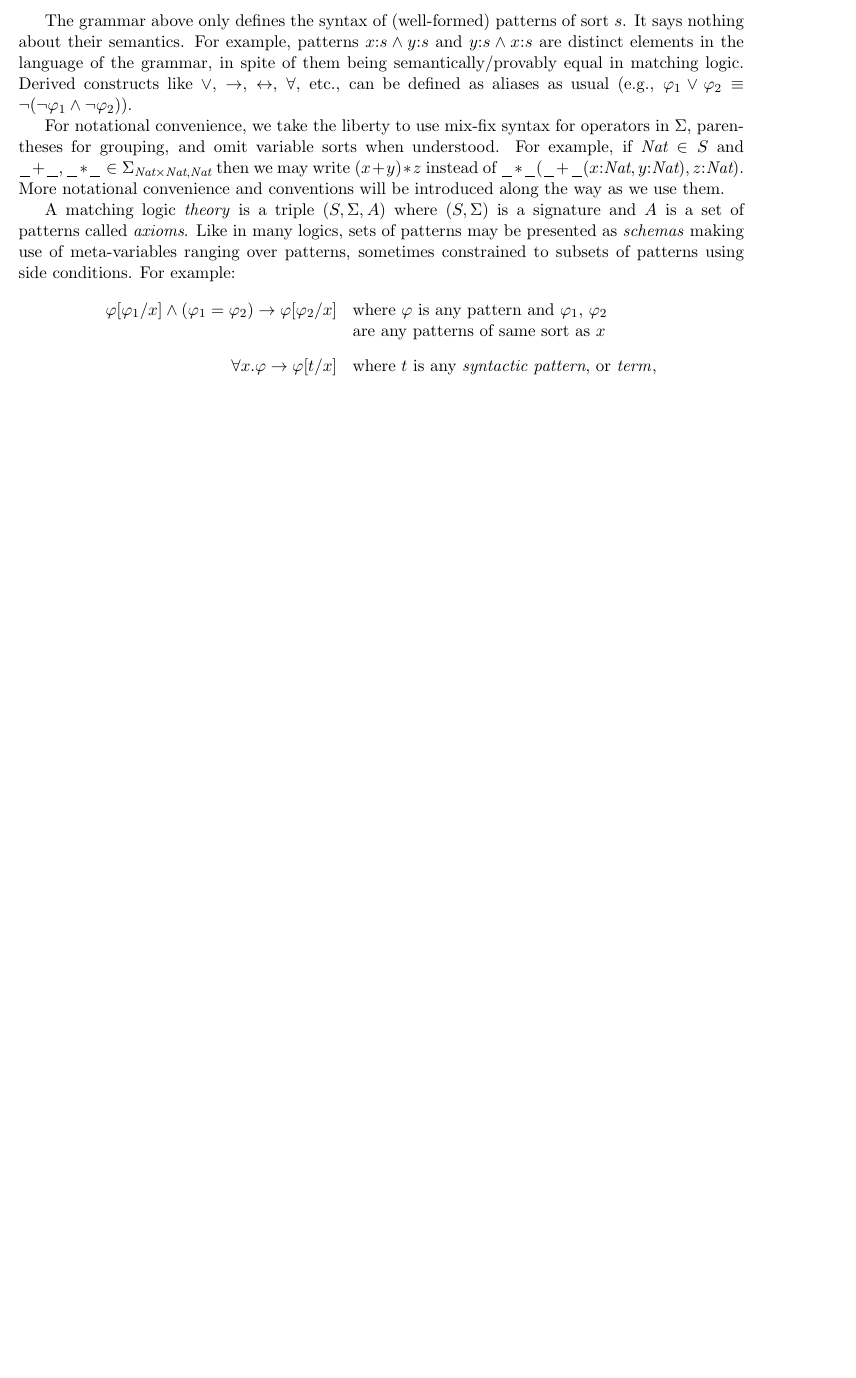
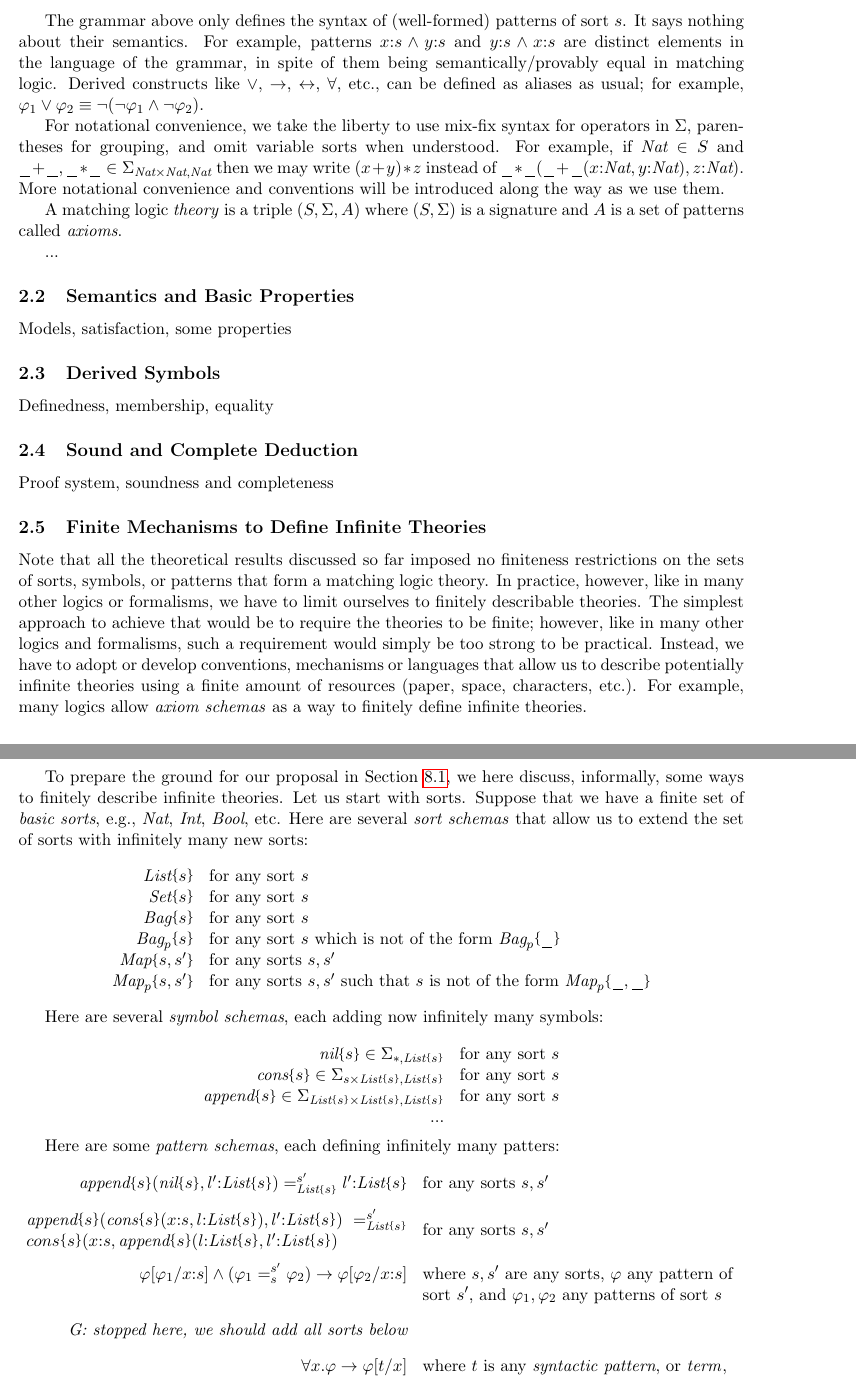
Before and after one commit to runtimeverification/haskell-backend, a LaTeX document (docs/semantics-of-k.tex): part of page 2 of 19 before the commit and two parts of pages 2 and 3 of 20 after it, the two joined at a grey line, cut so that both start at the same text, the shorter picture padded with empty space. Compiled offline with pdfLaTeX.

Commit message:
some edits

```diff
--- a/docs/semantics-of-k.tex
+++ b/docs/semantics-of-k.tex
@@ -227,8 +227,17 @@
   \newcommand{\quot}[1]{\mathrm{``#1"}}
 
 \newcommand{\Nat}{\textit{Nat}}
+\newcommand{\Int}{\textit{Int}}
+\newcommand{\Bool}{\textit{Bool}}
 \newcommand{\List}{\textit{List}}
+\newcommand{\nil}{\textit{nil}}
+\newcommand{\cons}{\textit{cons}}
+\newcommand{\append}{\textit{append}}
+\newcommand{\Bag}{\textit{Bag}}
+\newcommand{\Set}{\textit{Set}}
+\newcommand{\Map}{\textit{Map}}
 \newcommand{\parametric}[2]{{#1}\raisebox{.2ex}{\texttt{\footnotesize{\{}}}#2\raisebox{.2ex}{\texttt{\footnotesize{\}}}}}
+\newcommand{\parametricscript}[2]{{#1}\raisebox{.2ex}{\texttt{\tiny{\{}}}#2\raisebox{.2ex}{\texttt{\tiny{\}}}}}
 
   % Title and authors
   \title{The Semantics of \K}
@@ -326,8 +352,8 @@ $y\cln s \wedge x \cln s$ are distinct elements in the language
 of the grammar, in spite of them being semantically/provably equal
 in matching logic.
 Derived constructs like $\vee$, $\rightarrow$, $\leftrightarrow$,
-$\forall$, etc., can be defined as aliases as usual (e.g.,
-$\varphi_1 \vee \varphi_2 \equiv \neg(\neg \varphi_1 \wedge \neg\varphi_2)$).
+$\forall$, etc., can be defined as aliases as usual; for example,
+$\varphi_1 \vee \varphi_2 \equiv \neg(\neg \varphi_1 \wedge \neg\varphi_2)$.
 
 For notational convenience, we take the liberty to use mix-fix syntax for
 operators in $\Sigma$,
@@ -341,15 +367,95 @@ as we use them.
 
 A matching logic \emph{theory} is a triple $(S, \Sigma, A)$ where
 $(S,\Sigma)$ is a signature and $A$ is a set of patterns called \emph{axioms}.
-Like in many logics, sets of patterns may be presented as \emph{schemas}
-making use of meta-variables ranging over patterns, sometimes constrained
-to subsets of patterns using side conditions.
-For example:
+
+...
+
+\subsection{Semantics and Basic Properties}
+
+Models, satisfaction, some properties
+
+\subsection{Derived Symbols}
+
+Definedness, membership, equality
+
+\subsection{Sound and Complete Deduction}
+
+Proof system, soundness and completeness
+
+\subsection{Finite Mechanisms to Define Infinite Theories}
+
+Note that all the theoretical results discussed so far imposed no finiteness
+restrictions on the sets of sorts, symbols, or patterns that form a matching
+logic theory.
+In practice, however, like in many other logics or formalisms, we have to
+limit ourselves to finitely describable theories.
+The simplest approach to achieve that would be to require the theories to be
+finite; however, like in many other logics and formalisms, such a requirement
+would simply be too strong to be practical.
+Instead, we have to adopt or develop conventions, mechanisms or languages that
+allow us to describe potentially infinite theories using a finite amount of
+resources (paper, space, characters, etc.).
+For example, many logics allow \emph{axiom schemas} as a way to finitely
+define infinite theories.
+
+To prepare the ground for our proposal in Section~\ref{sec:syntax-of-kore},
+we here discuss, informally, some ways to finitely describe infinite theories.
+Let us start with sorts.
+Suppose that we have a finite set of \emph{basic sorts}, e.g.,
+$\Nat$, $\Int$, $\Bool$, etc.
+Here are several \emph{sort schemas} that allow us to extend the set of sorts
+with infinitely many new sorts:
 $$
 \begin{array}{rl}
-\varphi[\varphi_1/x] \wedge (\varphi_1 = \varphi_2) \rightarrow \varphi[\varphi_2/x]
-&\textrm{where $\varphi$ is any pattern and $\varphi_1$, $\varphi_2$} \\
-& \textrm{are any patterns of same sort as $x$}
+\parametric{\List}{s} &
+\textrm{for any sort $s$} \\
+\parametric{\Set}{s} &
+\textrm{for any sort $s$} \\
+\parametric{\Bag}{s} &
+\textrm{for any sort $s$} \\
+\parametric{\Bag_p}{s} &
+\textrm{for any sort $s$ which is not of the form $\parametric{\Bag_p}{\_}$} \\
+\parametric{\Map}{s,s'} &
+\textrm{for any sorts $s,s'$} \\
+\parametric{\Map_p}{s,s'} &
+\textrm{for any sorts $s,s'$ such that $s$ is not of the form $\parametric{\Map_p}{\_,\_}$}
+\end{array}
+$$
+
+Here are several \emph{symbol schemas}, each adding now infinitely many symbols:
+
+$$
+\begin{array}{rl}
+\parametric{\nil}{s} \in \Sigma_{*,\parametricscript{\List}{s}} &
+\textrm{for any sort $s$} \\
+\parametric{\cons}{s} \in \Sigma_{s\times\parametricscript{\List}{s},\parametricscript{\List}{s}} &
+\textrm{for any sort $s$} \\
+\parametric{\append}{s} \in \Sigma_{\parametricscript{\List}{s}\times\parametricscript{\List}{s},\parametricscript{\List}{s}} &
+\textrm{for any sort $s$} \\
+...
+\end{array}
+$$
+
+Here are some \emph{pattern schemas}, each defining infinitely many patters:
+$$
+\begin{array}{rl}
+\parametric{\append}{s}(\parametric{\nil}{s},l'\cln\parametric{\List}{s})
+=_{\parametricscript{\List}{s}}^{s'} l'\cln\parametric{\List}{s}
+& \textrm{for any sorts $s, s'$}
+\\[2ex]
+\begin{array}{@{}l@{}}
+\parametric{\append}{s}(\parametric{\cons}{s}(x\cln s,l\cln\parametric{\List}{s}),l'\cln\parametric{\List}{s})
+\ =_{\parametricscript{\List}{s}}^{s'}
+\\
+\parametric{cons}{s}(x\cln s,\parametric{\append}{s}(l\cln\parametric{\List}{s},l'\cln\parametric{\List}{s})
+\end{array}
+& \textrm{for any sorts $s, s'$}
+\\[3ex]
+\varphi[\varphi_1/{x\cln s}] \wedge (\varphi_1 =_s^{s'} \varphi_2) \rightarrow \varphi[\varphi_2/{x\cln s}]
+&\textrm{where $s,s'$ are any sorts, $\varphi$ any pattern of} \\
+& \textrm{sort $s'$, and $\varphi_1,\varphi_2$ any patterns of sort $s$}
+\\[2ex]
+\textit{G: stopped here, we should add all sorts below}
 \\[2ex]
 \forall x . \varphi \rightarrow \varphi[t/x]
 &\textrm{where $t$ is any \emph{syntactic pattern}, or \emph{term}}, \\
```
Also changed, not shown: docs/semantics-of-k.tex (19 more changed lines).
